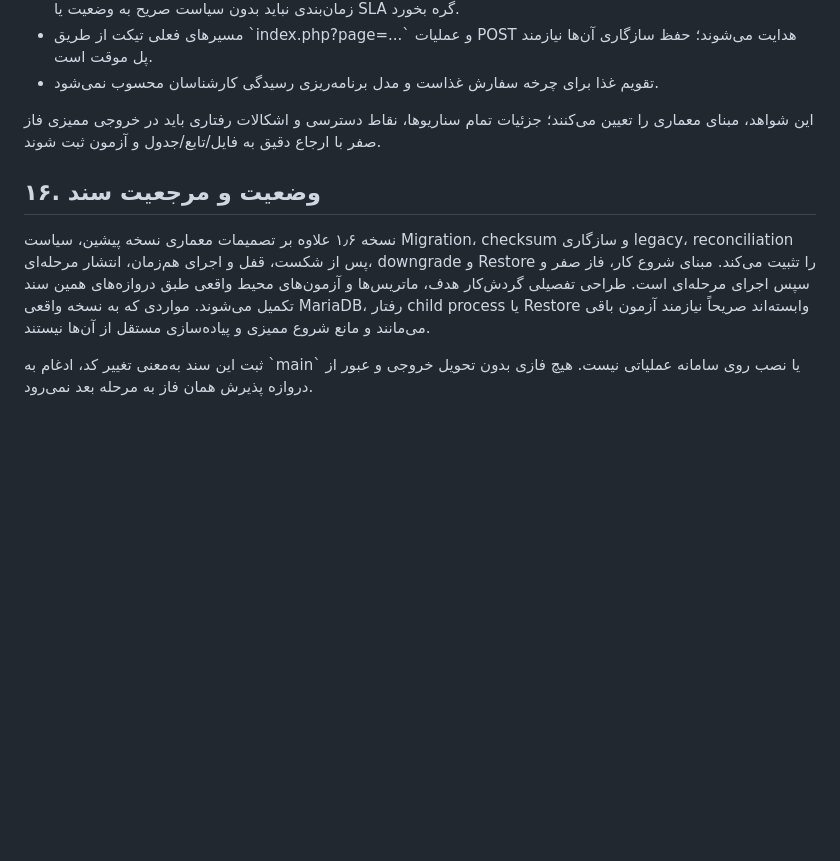
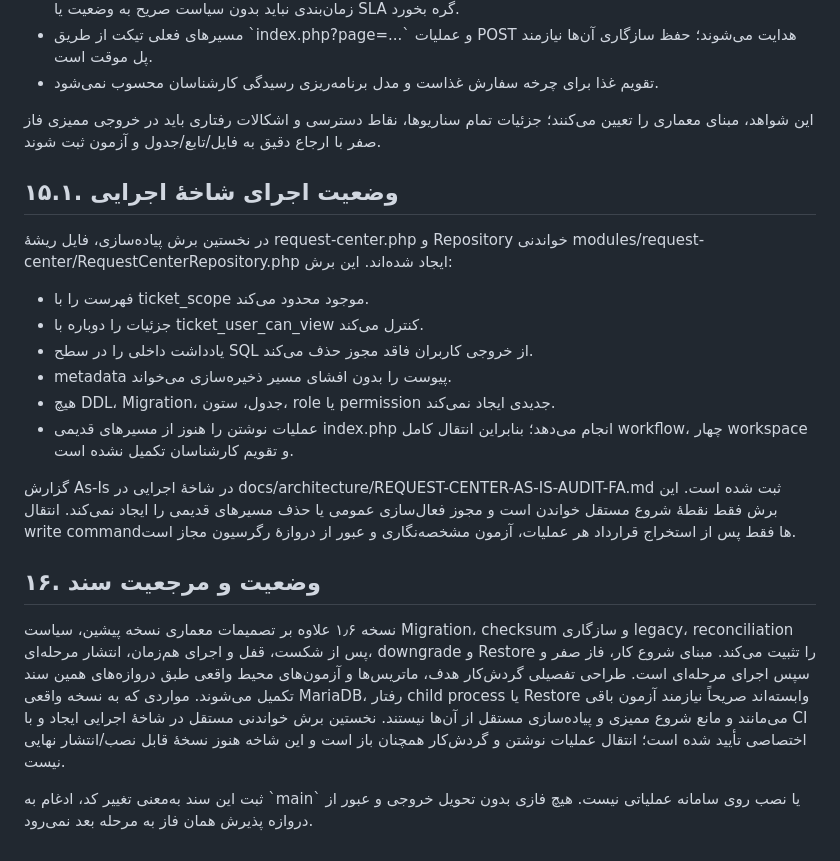
Before and after one commit to alirezarahimy-code/ticket, a Markdown page: docs/architecture/REQUEST-CENTER-ARCHITECTURE.md, the part around the change. Rendered like a GitHub page; blank space fills up the shorter version.

Commit message:
docs(request-center): record first implementation slice status

```diff
--- a/docs/architecture/REQUEST-CENTER-ARCHITECTURE.md
+++ b/docs/architecture/REQUEST-CENTER-ARCHITECTURE.md
@@ -539,8 +539,20 @@
 
 این شواهد، مبنای معماری را تعیین می‌کنند؛ جزئیات تمام سناریوها، نقاط دسترسی و اشکالات رفتاری باید در خروجی ممیزی فاز صفر با ارجاع دقیق به فایل/تابع/جدول و آزمون ثبت شوند.
 
+## ۱۵.۱. وضعیت اجرای شاخهٔ اجرایی
+
+در نخستین برش پیاده‌سازی، فایل ریشهٔ request-center.php و Repository خواندنی modules/request-center/RequestCenterRepository.php ایجاد شده‌اند. این برش:
+- فهرست را با ticket_scope موجود محدود می‌کند.
+- جزئیات را دوباره با ticket_user_can_view کنترل می‌کند.
+- یادداشت داخلی را در سطح SQL از خروجی کاربران فاقد مجوز حذف می‌کند.
+- metadata پیوست را بدون افشای مسیر ذخیره‌سازی می‌خواند.
+- هیچ DDL، Migration، جدول، ستون، role یا permission جدیدی ایجاد نمی‌کند.
+- عملیات نوشتن را هنوز از مسیرهای قدیمی index.php انجام می‌دهد؛ بنابراین انتقال کامل workflow، چهار workspace و تقویم کارشناسان تکمیل نشده است.
+
+گزارش As-Is در شاخهٔ اجرایی در docs/architecture/REQUEST-CENTER-AS-IS-AUDIT-FA.md ثبت شده است. این برش فقط نقطهٔ شروع مستقل خواندن است و مجوز فعال‌سازی عمومی یا حذف مسیرهای قدیمی را ایجاد نمی‌کند. انتقال write commandها فقط پس از استخراج قرارداد هر عملیات، آزمون مشخصه‌نگاری و عبور از دروازهٔ رگرسیون مجاز است.
+
 ## ۱۶. وضعیت و مرجعیت سند
 
-نسخه ۱٫۶ علاوه بر تصمیمات معماری نسخه پیشین، سیاست Migration، checksum و سازگاری legacy، reconciliation پس از شکست، قفل و اجرای هم‌زمان، انتشار مرحله‌ای، downgrade و Restore را تثبیت می‌کند. مبنای شروع کار، فاز صفر و سپس اجرای مرحله‌ای است. طراحی تفصیلی گردش‌کار هدف، ماتریس‌ها و آزمون‌های محیط واقعی طبق دروازه‌های همین سند تکمیل می‌شوند. مواردی که به نسخه واقعی MariaDB، رفتار child process یا Restore وابسته‌اند صریحاً نیازمند آزمون باقی می‌مانند و مانع شروع ممیزی و پیاده‌سازی مستقل از آن‌ها نیستند.
+نسخه ۱٫۶ علاوه بر تصمیمات معماری نسخه پیشین، سیاست Migration، checksum و سازگاری legacy، reconciliation پس از شکست، قفل و اجرای هم‌زمان، انتشار مرحله‌ای، downgrade و Restore را تثبیت می‌کند. مبنای شروع کار، فاز صفر و سپس اجرای مرحله‌ای است. طراحی تفصیلی گردش‌کار هدف، ماتریس‌ها و آزمون‌های محیط واقعی طبق دروازه‌های همین سند تکمیل می‌شوند. مواردی که به نسخه واقعی MariaDB، رفتار child process یا Restore وابسته‌اند صریحاً نیازمند آزمون باقی می‌مانند و مانع شروع ممیزی و پیاده‌سازی مستقل از آن‌ها نیستند. نخستین برش خواندنی مستقل در شاخهٔ اجرایی ایجاد و با CI اختصاصی تأیید شده است؛ انتقال عملیات نوشتن و گردش‌کار همچنان باز است و این شاخه هنوز نسخهٔ قابل نصب/انتشار نهایی نیست.
 
 ثبت این سند به‌معنی تغییر کد، ادغام به \`main\` یا نصب روی سامانه عملیاتی نیست. هیچ فازی بدون تحویل خروجی و عبور از دروازه پذیرش همان فاز به مرحله بعد نمی‌رود.
```
